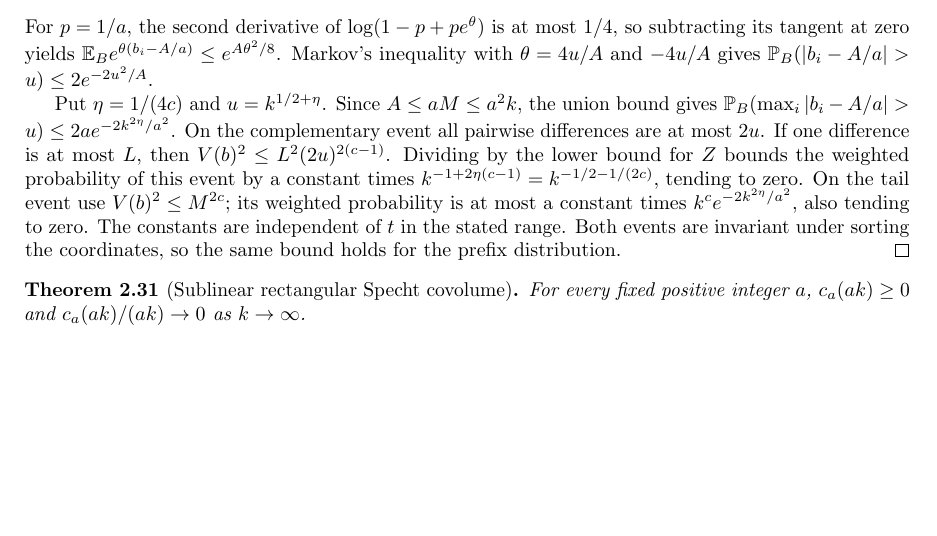
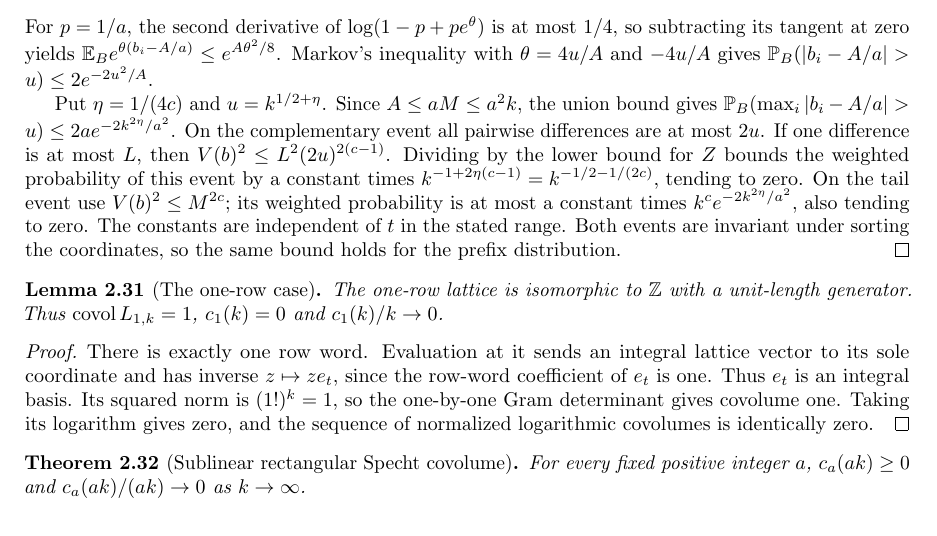
Before and after one commit to YijunYuan/AdelicBostConjecture, a LaTeX thesis (blueprint/src/web.tex, which reads blueprint/src/specht.tex): part of page 10 of 19, cut so that both start at the same text, the shorter picture padded with empty space. Compiled offline with pdfLaTeX.

Commit message:
feat(specht): prove unit covolume and the sublinear limit for one row
Summary: An explicit integral basis identifies the one-row lattice with the standard integer lattice; its covolume and normalized logarithm are computed exactly.
Archon-Commit: agent
Archon-Run: 0003
Archon-Role: horizon
Archon-Session: 0005-horizon-BOST-SPECHT
Archon-Task: BOST-SPECHT
Archon-Projects: BostConjecture

```diff
--- a/blueprint/src/specht.tex
+++ b/blueprint/src/specht.tex
@@ -641,9 +641,27 @@ are invariant under sorting the coordinates, so the same bound
 holds for the prefix distribution.
 \end{proof}
 
+\begin{lemma}[The one-row case]
+\label{lem:one-row-covolume}\uses{def:rectangular-specht,lem:rectangular-initial-norm,lem:integral-specht-covolume-nonneg}
+\lean{BostConjecture.Specht.oneRowIntegralEquiv,BostConjecture.Specht.oneRowIntegralBasis,BostConjecture.Specht.oneRow_covolume_eq_one,BostConjecture.Specht.rectangleLogCovolume_one,BostConjecture.Specht.tendsto_rectangleLogCovolume_one_div}
+\source{bost-specht-manuscript:page-0004}\leanok
+The one-row lattice is isomorphic to $\mathbb Z$ with a unit-length
+generator. Thus $\covol L_{1,k}=1$, $c_1(k)=0$ and
+$c_1(k)/k\to0$.
+\end{lemma}
+\begin{proof}
+There is exactly one row word. Evaluation at it sends an integral
+lattice vector to its sole coordinate and has inverse
+$z\mapsto z e_t$, since the row-word coefficient of $e_t$ is one.
+Thus $e_t$ is an integral basis. Its squared norm is $(1!)^k=1$,
+so the one-by-one Gram determinant gives covolume one. Taking its
+logarithm gives zero, and the sequence of normalized logarithmic
+covolumes is identically zero.
+\end{proof}
+
 \begin{theorem}[Sublinear rectangular Specht covolume]
 \label{thm:specht-sublinear-covolume}
-\uses{def:rectangular-specht,lem:rectangular-covolume-nonneg,lem:seminormal-norms,lem:seminormal-covolume,lem:prefix-separation}
+\uses{def:rectangular-specht,lem:rectangular-covolume-nonneg,lem:one-row-covolume,lem:seminormal-norms,lem:seminormal-covolume,lem:prefix-separation}
 \source{bost-specht-manuscript:page-0008}\notready
 For every fixed positive integer $a$,
 $c_a(ak)\geq0$ and $c_a(ak)/(ak)\to0$ as $k\to\infty$.
```
Also changed, not shown: 3 other files.
